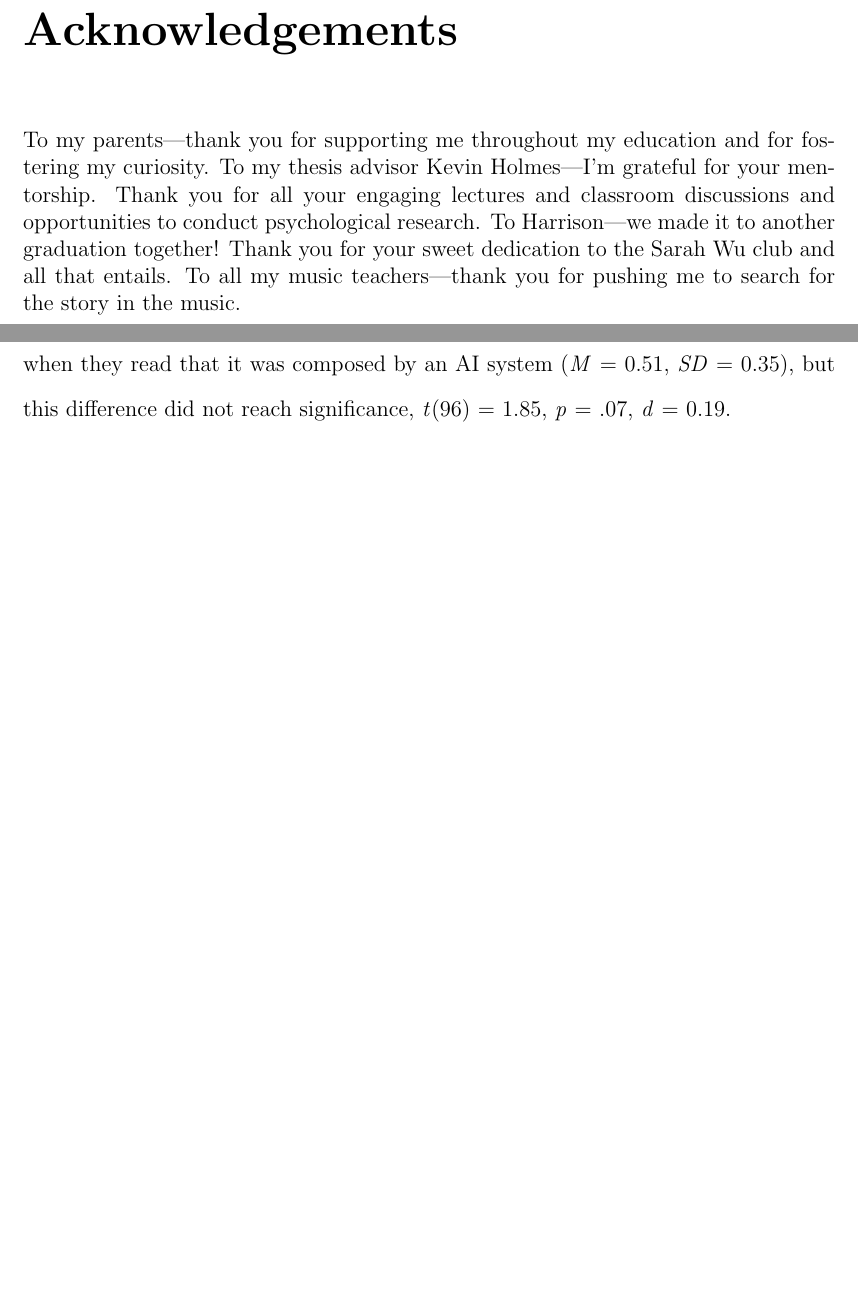
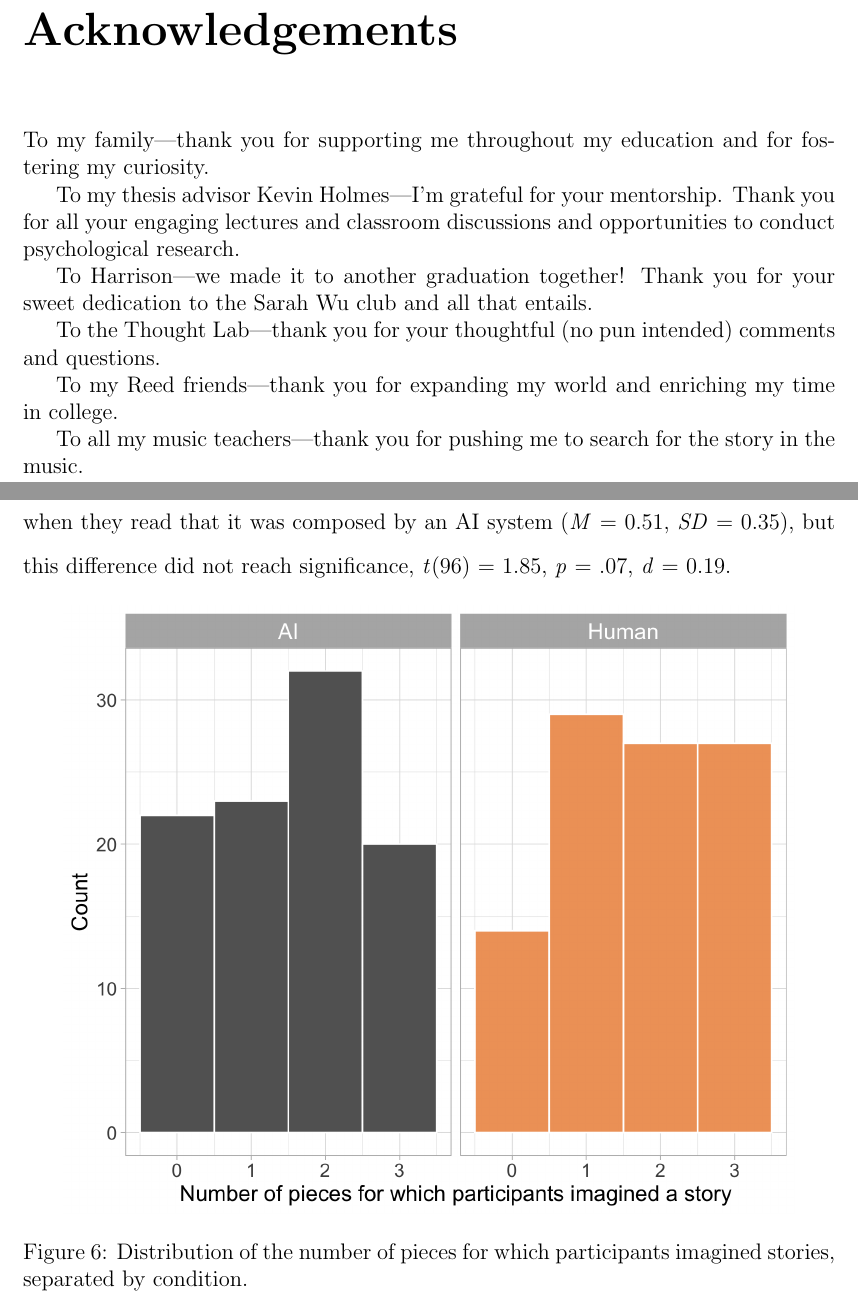
Before and after one commit to sarahhannahwu/Sarah_Wu_Thesis, a LaTeX thesis (thesis.tex): two parts of pages 5 and 45 of 66 before the commit and two parts of pages 5 and 45 of 68 after it, joined at a grey line, cut so that both start at the same text, the shorter picture padded with empty space. Compiled offline with pdfLaTeX.

Commit message:
acknowledgements

```diff
--- a/thesis.tex
+++ b/thesis.tex
@@ -81,7 +81,17 @@
 % Acknowledgements (Acceptable American spelling) are optional
 % So are Acknowledgments (proper English spelling)
     \chapter*{Acknowledgements}
-	To my parents—thank you for supporting me throughout my education and for fostering my curiosity. To my thesis advisor Kevin Holmes—I'm grateful for your mentorship. Thank you for all your engaging lectures and classroom discussions and opportunities to conduct psychological research. To Harrison—we made it to another graduation together! Thank you for your sweet dedication to the Sarah Wu club and all that entails. To all my music teachers—thank you for pushing me to search for the story in the music.
+	To my family—thank you for supporting me throughout my education and for fostering my curiosity.
+
+	To my thesis advisor Kevin Holmes—I'm grateful for your mentorship. Thank you for all your engaging lectures and classroom discussions and opportunities to conduct psychological research.
+
+	To Harrison—we made it to another graduation together! Thank you for your sweet dedication to the Sarah Wu club and all that entails.
+
+	To the Thought Lab—thank you for your thoughtful (no pun intended) comments and questions.
+
+	To my Reed friends—thank you for expanding my world and enriching my time in college.
+
+	To all my music teachers—thank you for pushing me to search for the story in the music.
 
 
 % The preface is optional
@@ -473,6 +484,13 @@ As a manipulation check, after answering the narrative listening questions for e
 \subsubsection*{Pre-registered By-Participant Analysis}
 For each participant, I computed mean SRQ scores for the pieces they read as being human-composed and AI-composed. Narrativity was numerically greater when participants read that a piece was composed by a human (\emph{M} = 0.56, \emph{SD} = 0.35) than when they read that it was composed by an AI system (\emph{M} = 0.51, \emph{SD} = 0.35), but this difference did not reach significance, \emph{t}(96) = 1.85, \emph{p} = .07, \emph{d} = 0.19.
 
+\begin{figure}[h!tbp]
+	\centering
+	\includegraphics[scale=0.25]{SRQ_dist.png}
+	\caption{Distribution of the number of pieces for which participants imagined stories, separated by condition.}
+	\label{fig-SRQ-dist}
+\end{figure}
+
 \subsubsection*{Pre-registered By-Item Analysis}
 
 For each piece, I computed mean SRQ scores for trials in which the piece was framed as human-composed and AI-composed. There was no difference in narrativity between the Human condition (\emph{M} = 0.56, \emph{SD} = 0.12) and the AI condition (\emph{M} = 0.51, \emph{SD} = 0.09), \emph{t}(5) = 1.06, \emph{p} = .34.
```
Also changed, not shown: SRQ_dist.png (added), thesis.tex (11 more changed lines), 9 other files.
